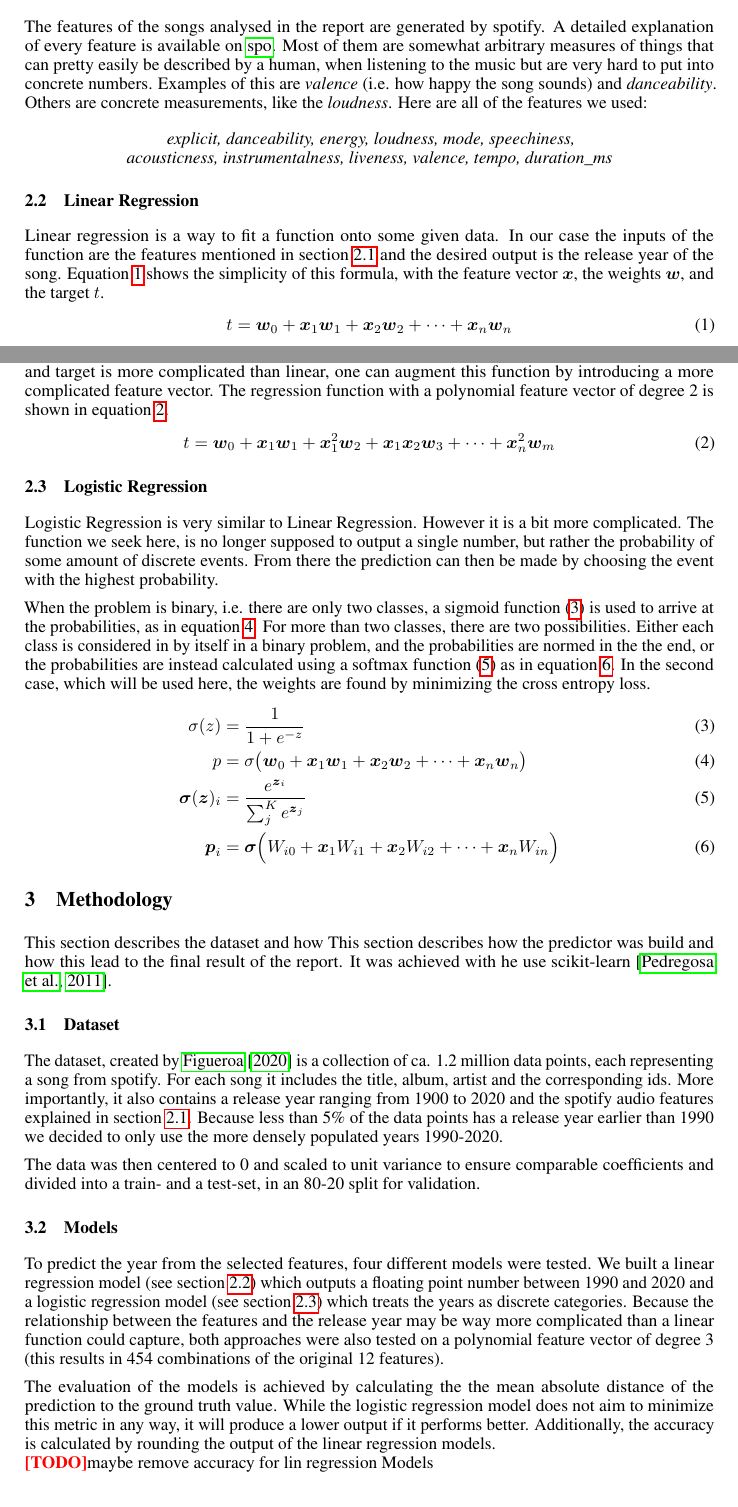
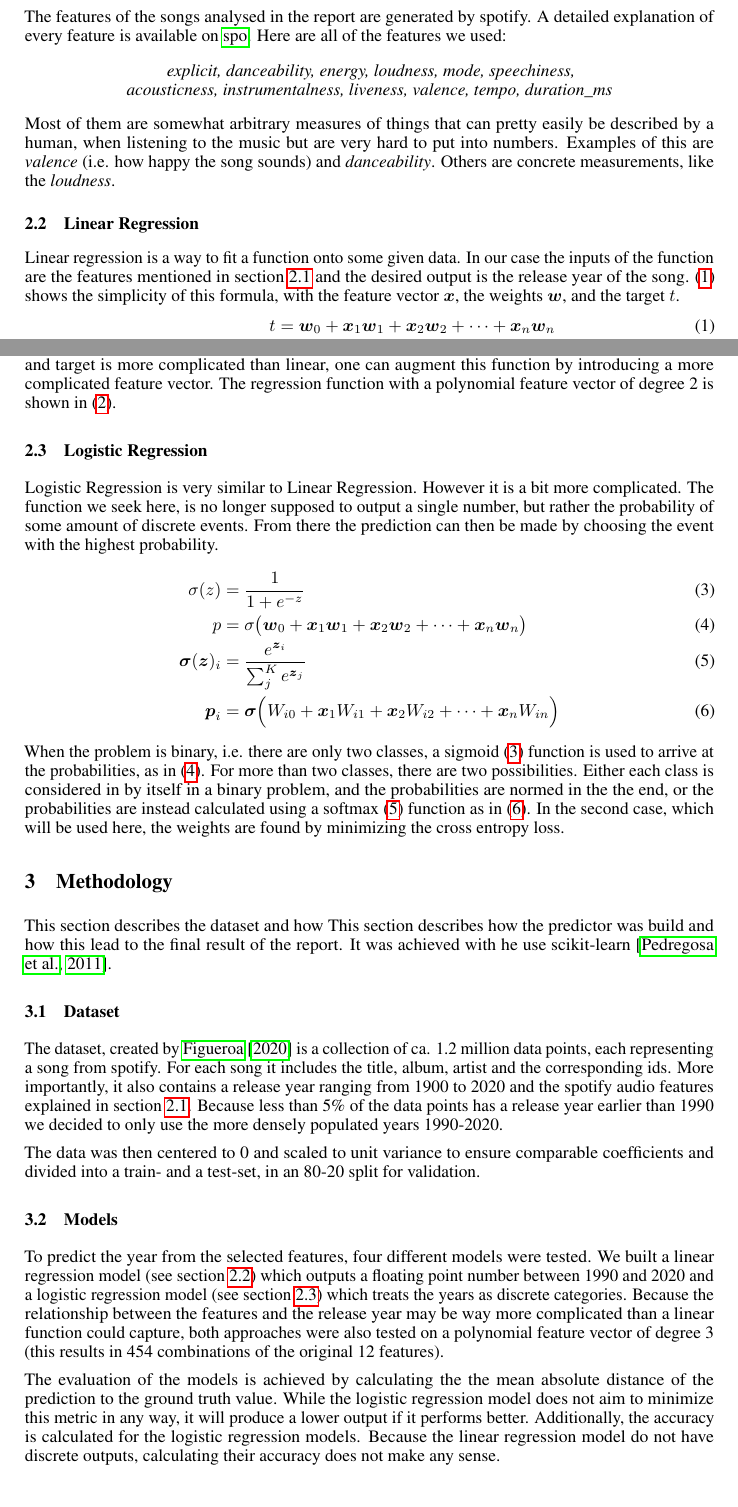
Before and after one commit to Zleander/MusicalDevelopment, a LaTeX paper (doc/ProjectReport_LeanderZimmermann_4165446.tex): two parts of pages 1 and 2 of 4, joined at a grey line, cut so that both start at the same text. Compiled offline with pdfLaTeX.

Commit message:
various style corrections

```diff
--- a/doc/ProjectReport_LeanderZimmermann_4165446.tex
+++ b/doc/ProjectReport_LeanderZimmermann_4165446.tex
@@ -33,7 +33,7 @@
 \bibliographystyle{abbrvnat}
 
 
-\title{Exploring the development of spotify audio features over time}
+\title{Exploring the Development of Music over Time}
 
 \author{%
   Leander Zimmermann\\
@@ -58,35 +58,35 @@ This report will try to make a connection between basic features of songs and th
 \section{Background}
 \subsection{Audio Features}\label{sec:features}
 The features of the songs analysed in the report are generated by spotify. A detailed explanation of every feature is available on \cite{spotify_audio_features}.
-Most of them are somewhat arbitrary measures of things that can pretty easily be described by a human, when listening to the music but are very hard to put into concrete numbers. Examples of this are \emph{valence} (i.e. how happy the song sounds) and \emph{danceability}. Others are concrete measurements, like the \emph{loudness}. Here are all of the features we used:
+Here are all of the features we used:
 \begin{center}
   \emph{explicit, danceability, energy, loudness, mode, speechiness, \\ acousticness, instrumentalness, liveness, valence, tempo, duration\_ms}
 \end{center}
+Most of them are somewhat arbitrary measures of things that can pretty easily be described by a human, when listening to the music but are very hard to put into numbers. Examples of this are \emph{valence} (i.e. how happy the song sounds) and \emph{danceability}. Others are concrete measurements, like the \emph{loudness}.
 
 \subsection{Linear Regression}\label{sec:lin_reg}
 Linear regression is a way to fit a function onto some given data. In our case the inputs of the function are the features mentioned in section~\ref{sec:features} and the desired output is the release year of the song.
-Equation~\ref{eq:lin_reg} shows the simplicity of this formula, with the feature vector $\boldsymbol{x}$, the weights $\boldsymbol{w}$, and the target $t$.
+\eqref{eq:lin_reg} shows the simplicity of this formula, with the feature vector $\boldsymbol{x}$, the weights $\boldsymbol{w}$, and the target $t$.
 \begin{align}
   t = \boldsymbol{w}_0 + \boldsymbol{x}_1\boldsymbol{w}_1 + \boldsymbol{x}_2\boldsymbol{w}_2 + \dots + \boldsymbol{x}_n\boldsymbol{w}_n \label{eq:lin_reg}
+  \\
+  t = \boldsymbol{w}_0 + \boldsymbol{x}_1\boldsymbol{w}_{1} + \boldsymbol{x}_1^2\boldsymbol{w}_{2} + \boldsymbol{x}_1\boldsymbol{x}_2\boldsymbol{w}_{3} + \dots + \boldsymbol{x}_n^2\boldsymbol{w}_m \label{eq:lin_poly}
 \end{align}
 The weights are then found by minimizing the $L_2$-loss.
-When the relationship between features and target is more complicated than linear, one can augment this function by introducing a more complicated feature vector. The regression function with a polynomial feature vector of degree 2 is shown in equation~\ref{eq:lin_poly}.
-\begin{align}
-  t = \boldsymbol{w}_0 + \boldsymbol{x}_1\boldsymbol{w}_{1} + \boldsymbol{x}_1^2\boldsymbol{w}_{2} + \boldsymbol{x}_1\boldsymbol{x}_2\boldsymbol{w}_{3} + \dots + \boldsymbol{x}_n^2\boldsymbol{w}_m \label{eq:lin_poly}
-\end{align}
+When the relationship between features and target is more complicated than linear, one can augment this function by introducing a more complicated feature vector. The regression function with a polynomial feature vector of degree 2 is shown in \eqref{eq:lin_poly}.
 
 
 \subsection{Logistic Regression}\label{sec:log_reg}
+
 Logistic Regression is very similar to Linear Regression. However it is a bit more complicated. The function we seek here, is no longer supposed to output a single number, but rather the probability of some amount of discrete events. From there the prediction can then be made by choosing the event with the highest probability.
-
-When the problem is binary, i.e. there are only two classes, a sigmoid function (\ref{eq:sigmoid}) is used to arrive at the probabilities, as in equation~\ref{eq:singleclass}. For more than two classes, there are two possibilities. Either each class is considered in by itself in a binary problem, and the probabilities are normed in the the end, or the probabilities are instead calculated using a softmax function (\ref{eq:softmax}) as in equation~\ref{eq:multiclass}. In the second case, which will be used here, the weights are found by minimizing the cross entropy loss.
 \begin{align}
   \sigma(z) &= \frac{1}{1+e^{-z}} \label{eq:sigmoid}\\
   p &= \sigma\big(\boldsymbol{w}_0 + \boldsymbol{x}_1\boldsymbol{w}_1+ \boldsymbol{x}_2\boldsymbol{w}_2+ \dots + \boldsymbol{x}_n\boldsymbol{w}_{n}\big) \label{eq:singleclass} \\
   \boldsymbol{\sigma}(\boldsymbol{z})_i &= \frac{e^{\boldsymbol{z}_i}}{\sum_j^K e^{\boldsymbol{z}_j}} \label{eq:softmax} \\
   \boldsymbol{p}_i &= \boldsymbol{\sigma}\Big(W_{i0} + \boldsymbol{x}_1W_{i1}+ \boldsymbol{x}_2W_{i2}+ \dots + \boldsymbol{x}_nW_{in}\Big) \label{eq:multiclass}
 \end{align}
-
+When the problem is binary, i.e. there are only two classes, a sigmoid \eqref{eq:sigmoid} function  is used to arrive at the probabilities, as in \eqref{eq:singleclass}. For more than two classes, there are two possibilities. Either each class is considered in by itself in a binary problem, and the probabilities are normed in the the end, or the probabilities are instead calculated using a softmax \eqref{eq:softmax} function  as in \eqref{eq:multiclass}.
+In the second case, which will be used here, the weights are found by minimizing the cross entropy loss.
 
 
 \section{Methodology}
@@ -103,7 +103,7 @@ The data was then centered to 0 and scaled to unit variance to ensure comparable
 
 To predict the year from the selected features, four different models were tested. We built a linear regression model (see section~\ref{sec:lin_reg}) which outputs a floating point number between 1990 and 2020 and a logistic regression model (see section~\ref{sec:log_reg}) which treats the years as discrete categories. Because the relationship between the features and the release year may be way more complicated than a linear function could capture, both approaches were also tested on a polynomial feature vector of degree 3 (this results in 454 combinations of the original 12 features).
 
-The evaluation of the models is achieved by calculating the the mean absolute distance of the prediction to the ground truth value. While the logistic regression model does not aim to minimize this metric in any way, it will produce a lower output if it performs better. Additionally, the accuracy is calculated by rounding the output of the linear regression models. \\\answerTODO maybe remove accuracy for lin regression Models
+The evaluation of the models is achieved by calculating the the mean absolute distance of the prediction to the ground truth value. While the logistic regression model does not aim to minimize this metric in any way, it will produce a lower output if it performs better. Additionally, the accuracy is calculated for the logistic regression models. Because the linear regression model do not have discrete outputs, calculating their accuracy does not make any sense.
 
 \section{Results}
 \begin{figure}[t]
```
Also changed, not shown: doc/references.bib (+1 -2 lines), doc/ProjectReport_LeanderZimmermann_4165446.tex (4 more changed lines).
